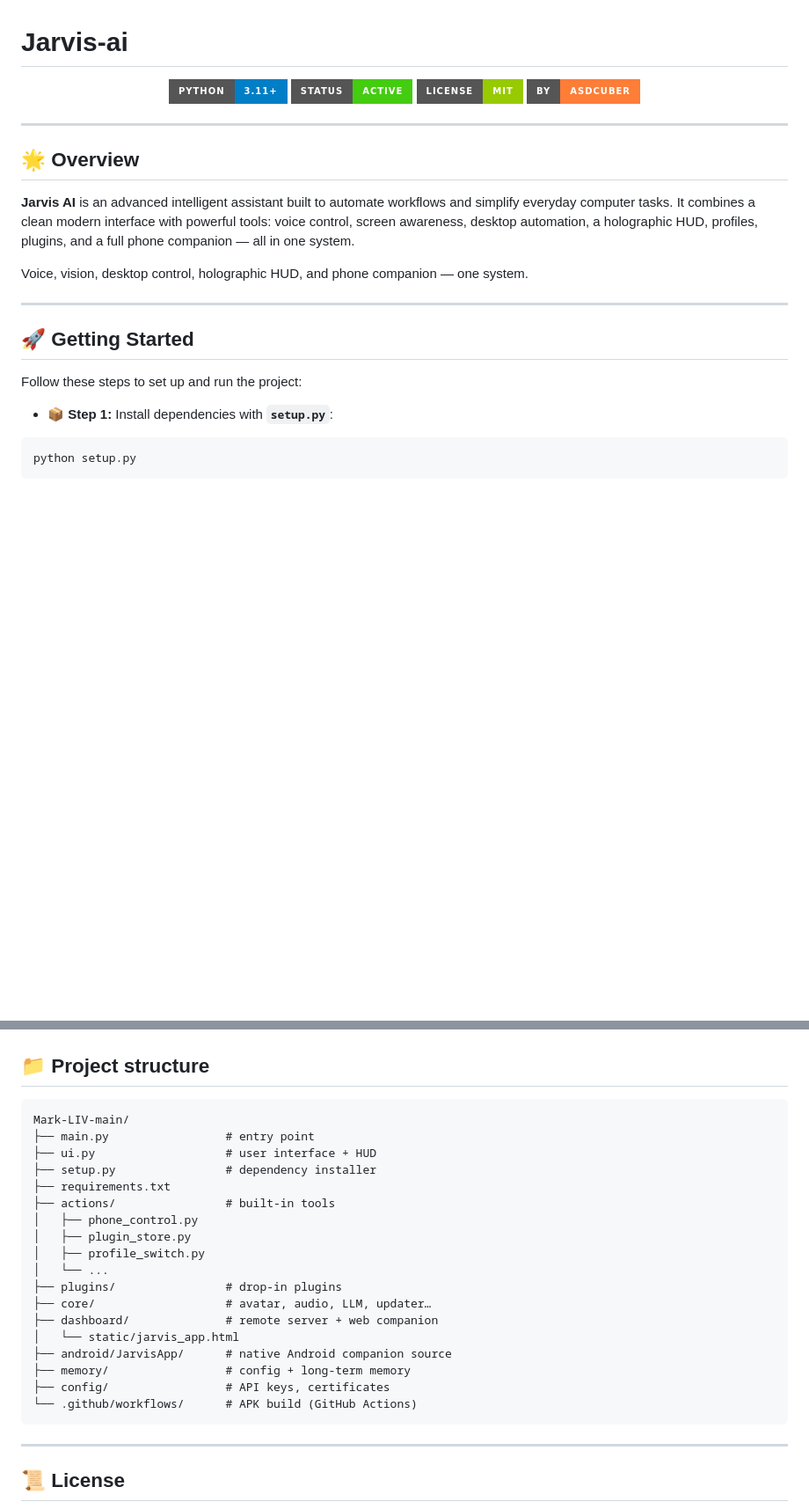
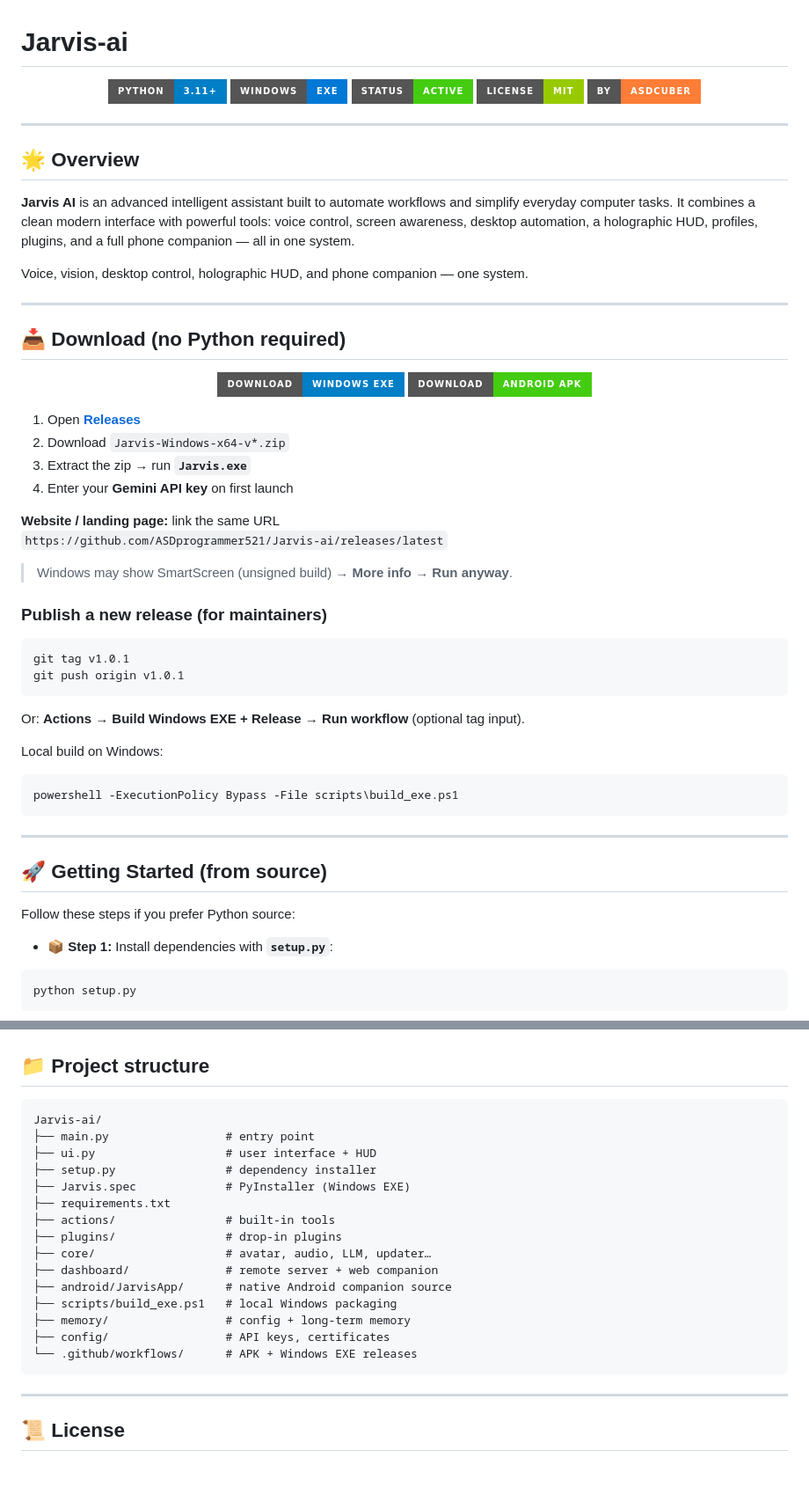
Before and after one commit to ASDprogrammer521/Jarvis-ai, a Markdown page: README.md, 2 parts joined by grey strips. Shown at 88% size. GitHub-like rendering; badges without logos; blank space fills up the shorter version.

Commit message:
Document Windows EXE releases for non-Python users

````diff
--- a/README.md
+++ b/README.md
@@ -2,6 +2,7 @@
 
 <p align="center">
 <img src="https://img.shields.io/badge/Python-3.11%2B-blue?style=for-the-badge&logo=python&logoColor=white" alt="Python">
+<img src="https://img.shields.io/badge/Windows-EXE-0078D6?style=for-the-badge&logo=windows&logoColor=white" alt="Windows EXE">
 <img src="https://img.shields.io/badge/Status-Active-success?style=for-the-badge" alt="Status">
 <img src="https://img.shields.io/badge/License-MIT-green?style=for-the-badge" alt="License">
 <img src="https://img.shields.io/badge/By-ASDcuber-orange?style=for-the-badge" alt="ASDcuber">
@@ -17,9 +18,47 @@ Voice, vision, desktop control, holographic HUD, and phone companion — one sys
 
 ---
 
-## 🚀 Getting Started
+## 📥 Download (no Python required)
 
-Follow these steps to set up and run the project:
+<p align="center">
+<a href="https://github.com/ASDprogrammer521/Jarvis-ai/releases/latest">
+<img src="https://img.shields.io/badge/Download-Windows%20EXE-blue?style=for-the-badge&logo=windows&logoColor=white" alt="Download Windows">
+</a>
+<a href="https://github.com/ASDprogrammer521/Jarvis-ai/releases/latest">
+<img src="https://img.shields.io/badge/Download-Android%20APK-brightgreen?style=for-the-badge&logo=android&logoColor=white" alt="Download APK">
+</a>
+</p>
+
+1. Open **[Releases](https://github.com/ASDprogrammer521/Jarvis-ai/releases/latest)**
+2. Download `Jarvis-Windows-x64-v*.zip`
+3. Extract the zip → run **`Jarvis.exe`**
+4. Enter your **Gemini API key** on first launch
+
+**Website / landing page:** link the same URL
+`https://github.com/ASDprogrammer521/Jarvis-ai/releases/latest`
+
+> Windows may show SmartScreen (unsigned build) → **More info → Run anyway**.
+
+### Publish a new release (for maintainers)
+
+```bash
+git tag v1.0.1
+git push origin v1.0.1
+```
+
+Or: **Actions → Build Windows EXE + Release → Run workflow** (optional tag input).
+
+Local build on Windows:
+
+```powershell
+powershell -ExecutionPolicy Bypass -File scripts\build_exe.ps1
+```
+
+---
+
+## 🚀 Getting Started (from source)
+
+Follow these steps if you prefer Python source:
 
 * 📦 **Step 1:** Install dependencies with **`setup.py`**:
 
@@ -154,24 +175,21 @@ Top-left shows the live clock and date.
 ## 📁 Project structure
 
 ```text
-Mark-LIV-main/
+Jarvis-ai/
 ├── main.py                 # entry point
 ├── ui.py                   # user interface + HUD
 ├── setup.py                # dependency installer
+├── Jarvis.spec             # PyInstaller (Windows EXE)
 ├── requirements.txt
 ├── actions/                # built-in tools
-│   ├── phone_control.py
-│   ├── plugin_store.py
-│   ├── profile_switch.py
-│   └── ...
 ├── plugins/                # drop-in plugins
 ├── core/                   # avatar, audio, LLM, updater…
 ├── dashboard/              # remote server + web companion
-│   └── static/jarvis_app.html
 ├── android/JarvisApp/      # native Android companion source
+├── scripts/build_exe.ps1   # local Windows packaging
 ├── memory/                 # config + long-term memory
 ├── config/                 # API keys, certificates
-└── .github/workflows/      # APK build (GitHub Actions)
+└── .github/workflows/      # APK + Windows EXE releases
 ```
 
 ---
````
Also changed, not shown: other parts of README.md (+3 -21 lines).
